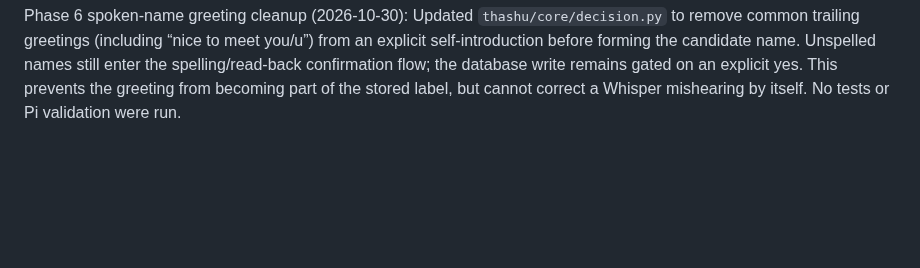
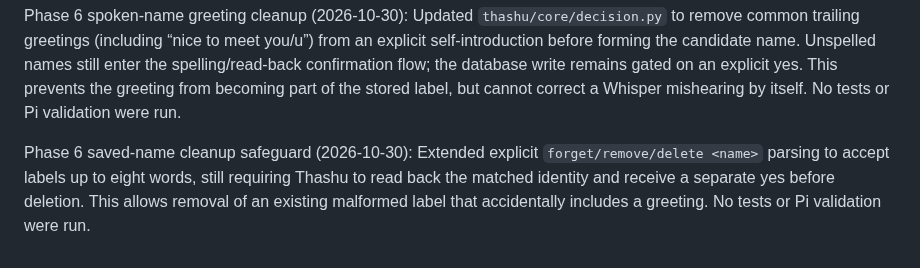
Before and after one commit to sg9242182-bot/ThashuRobot, a Markdown page: THASHU_ENGINEERING_CHECKLIST.md, the part around the change. Rendered like a GitHub page; blank space fills up the shorter version.

Commit message:
Document malformed saved-name cleanup

```diff
--- a/THASHU_ENGINEERING_CHECKLIST.md
+++ b/THASHU_ENGINEERING_CHECKLIST.md
@@ -1182,3 +1182,6 @@ Phase 6 turn duration follow-up (2026-10-30): Superseding prior turn-duration se
 
 
 Phase 6 spoken-name greeting cleanup (2026-10-30): Updated `thashu/core/decision.py` to remove common trailing greetings (including “nice to meet you/u”) from an explicit self-introduction before forming the candidate name. Unspelled names still enter the spelling/read-back confirmation flow; the database write remains gated on an explicit yes. This prevents the greeting from becoming part of the stored label, but cannot correct a Whisper mishearing by itself. No tests or Pi validation were run.
+
+
+Phase 6 saved-name cleanup safeguard (2026-10-30): Extended explicit `forget/remove/delete <name>` parsing to accept labels up to eight words, still requiring Thashu to read back the matched identity and receive a separate yes before deletion. This allows removal of an existing malformed label that accidentally includes a greeting. No tests or Pi validation were run.
```
